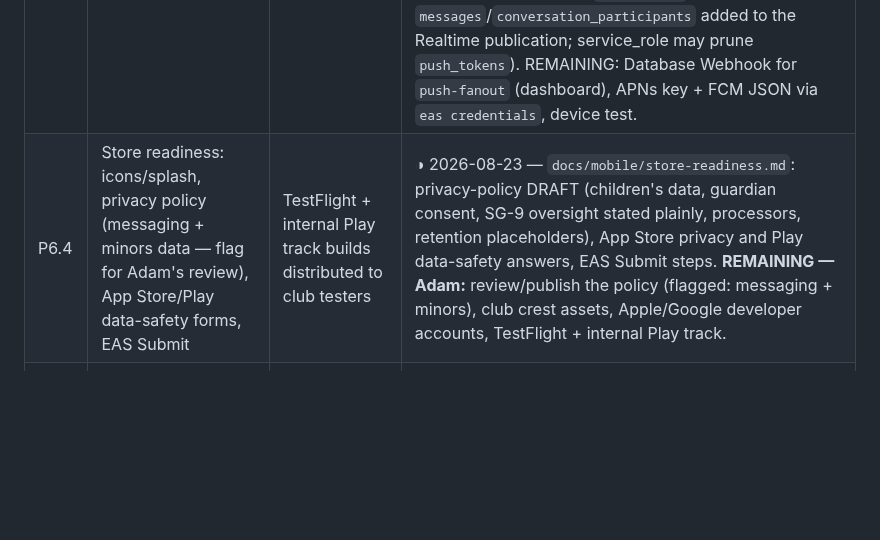
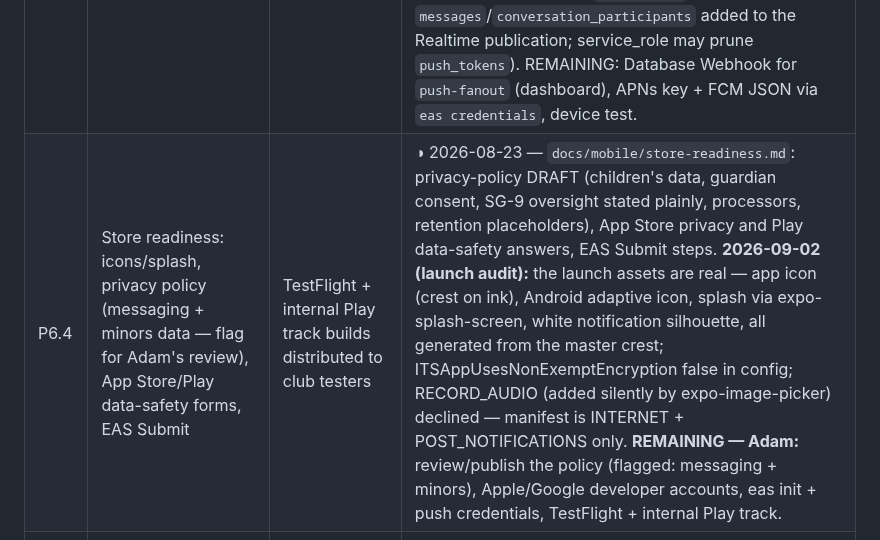
Before and after one commit to TheHeathens1878/Club-Management-System, a Markdown page: PLAN.md, the part around the change. Rendered like a GitHub page; blank space fills up the shorter version.

Commit message:
P6.4: the launch assets are real now

```diff
--- a/PLAN.md
+++ b/PLAN.md
@@ -140,7 +140,7 @@ Design against `SAFEGUARDING.md` first. P5.1 is a written spec, human-reviewed b
 | P6.1 | Expo app scaffold in `apps/mobile`; Supabase auth (email + magic link), shared client from `packages/shared`; EAS build profiles | Dev build signs in on iOS + Android simulators | ◑ 2026-08-23 — `apps/mobile` rebuilt on Expo SDK 57 + Expo Router: `(auth)` sign-in (email+password) and magic-link (PKCE, `aomclub://auth/callback`, 6-digit OTP fallback) screens, `(app)` "My club" (person + live team memberships through the user client only — RLS decides) and Settings/sign-out; `packages/shared` gains `createReactNativeSupabaseClient()` + a structural `SupabaseAuthStorage`; auth storage is `expo-secure-store` with code-point chunking (sessions exceed the 2 KB limit) and AsyncStorage fallback/migration; token refresh driven from `AppState`; `app.config.ts` (bundle `uk.co.aomsportsclub.club` + `.development`/`.preview` variants, scheme `aomclub`), `eas.json` (development/preview/production), `.env.example`. 37 vitest cases (chunking, deep-link parsing, club mapping); turbo **14/14**; `expo-doctor` 20/21 (the duplicate-React finding comes from apps/web's React 19.0 pin — harmless for native). **REMAINING — Adam:** `eas login`/`eas init` (project id), per-profile `EXPO_PUBLIC_*` env vars, Android keystore + Apple dev credentials on first `eas build --profile development`, add `aomclub://auth/callback` to Supabase Auth redirect URLs, then the simulator sign-in check that is the acceptance criterion. |
 | P6.2 | v1 screens: my teams, fixtures (auto-imported from Full-Time, with pitch shown once allocated) + availability toggle, subs status + pay (Stripe payment sheet), profile. Admin-role users additionally get the pitch allocation view and Full-Time link management per team (both can be web-views initially) | Coach and parent test personas complete core journeys incl. seeing next fixture with pitch and setting availability | ◑ 2026-08-23 — tabs My teams / Fixtures / Subs / Messages / Profile in `apps/mobile/app/(app)/(tabs)`; a household context (self + guarded children via `guardianships`, names via `display_name`); Fixtures show pitch name once allocated ("Pitch TBC" before) with a three-way availability control per fixture per household member (upsert `availability`; offered only where the DB would accept it); Subs from `subscription_arrears` with **Pay via Stripe web checkout** (`stripe-checkout` Edge Function + `expo-web-browser`; a native payment sheet is a later swap — deliberate deviation, DECISIONS.md); Profile with admin section opening the web `/pitches` and `/teams` (needs `EXPO_PUBLIC_WEB_URL`). Everything via the user client — RLS decides. 155 vitest cases across 11 files. **REMAINING — Adam:** EAS project + credentials, `EXPO_PUBLIC_WEB_URL`, then the coach/parent persona device test that is the acceptance criterion. |
 | P6.3 | Messaging UI: conversation list, thread view, attachments, read receipts, push handling (`expo-notifications`) | Feature parity with web messaging for participants | ◑ 2026-08-23 — conversation list (preview, unread via `last_read_message_id`, supervised badge) and thread (`apps/mobile/app/(app)/messages/[id].tsx`): Realtime on `messages` (+20 s poll backstop), send, mark read, long-press soft-delete own / report (`report_message` with a mandatory reason), image attachments (`expo-image-picker` → `attachments` bucket → `message_attachments`, signed URL via the user client), **SG-9 banner** (non-dismissible, `accessibilityRole="alert"`, wording pinned by tests) on `supervised_by_lead` conversations; push: `expo-notifications` permission + Expo token upserted into `push_tokens`, tap → `aomclub://messages/<id>`. Two DB gaps it found are fixed in `20260823260000_messaging_followups.sql` (participant-scoped SELECT on the `attachments` bucket; `messages`/`conversation_participants` added to the Realtime publication; service_role may prune `push_tokens`). REMAINING: Database Webhook for `push-fanout` (dashboard), APNs key + FCM JSON via `eas credentials`, device test. |
-| P6.4 | Store readiness: icons/splash, privacy policy (messaging + minors data — flag for Adam's review), App Store/Play data-safety forms, EAS Submit | TestFlight + internal Play track builds distributed to club testers | ◑ 2026-08-23 — `docs/mobile/store-readiness.md`: privacy-policy DRAFT (children's data, guardian consent, SG-9 oversight stated plainly, processors, retention placeholders), App Store privacy and Play data-safety answers, EAS Submit steps. **REMAINING — Adam:** review/publish the policy (flagged: messaging + minors), club crest assets, Apple/Google developer accounts, TestFlight + internal Play track. |
+| P6.4 | Store readiness: icons/splash, privacy policy (messaging + minors data — flag for Adam's review), App Store/Play data-safety forms, EAS Submit | TestFlight + internal Play track builds distributed to club testers | ◑ 2026-08-23 — `docs/mobile/store-readiness.md`: privacy-policy DRAFT (children's data, guardian consent, SG-9 oversight stated plainly, processors, retention placeholders), App Store privacy and Play data-safety answers, EAS Submit steps. **2026-09-02 (launch audit):** the launch assets are real — app icon (crest on ink), Android adaptive icon, splash via expo-splash-screen, white notification silhouette, all generated from the master crest; ITSAppUsesNonExemptEncryption false in config; RECORD_AUDIO (added silently by expo-image-picker) declined — manifest is INTERNET + POST_NOTIFICATIONS only. **REMAINING — Adam:** review/publish the policy (flagged: messaging + minors), Apple/Google developer accounts, eas init + push credentials, TestFlight + internal Play track. |
 | P6.5 | Web parity check: bookings remain web-first; deep links from push into app | Documented in README | ☑ 2026-08-23 — README "Web vs mobile" table: bookings web-first; admin allocation/links web; teams/fixtures/subs/messaging native; deep links `aomclub://messages/<id>` and `aomclub://auth/callback`. |
 
 ---
```
